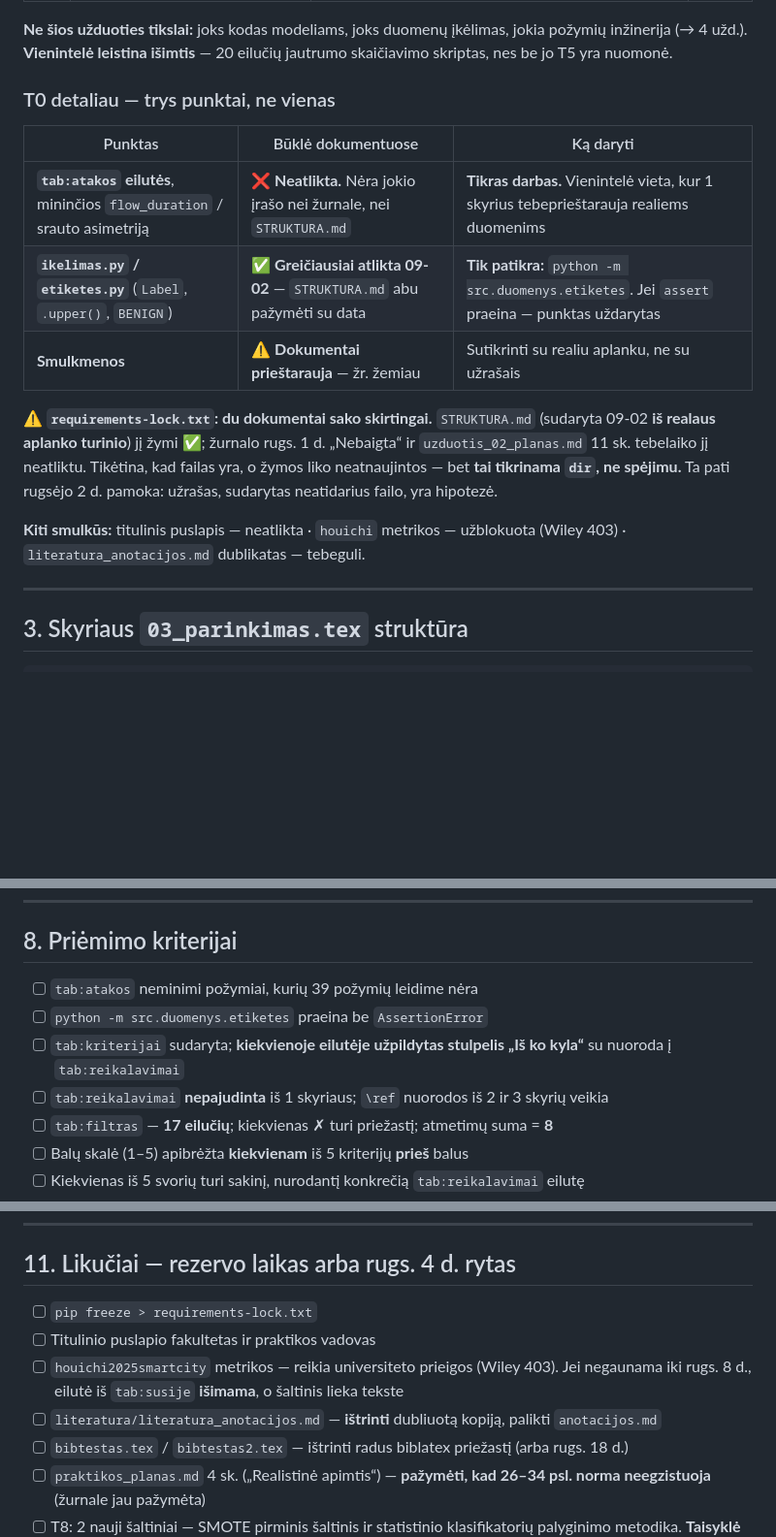
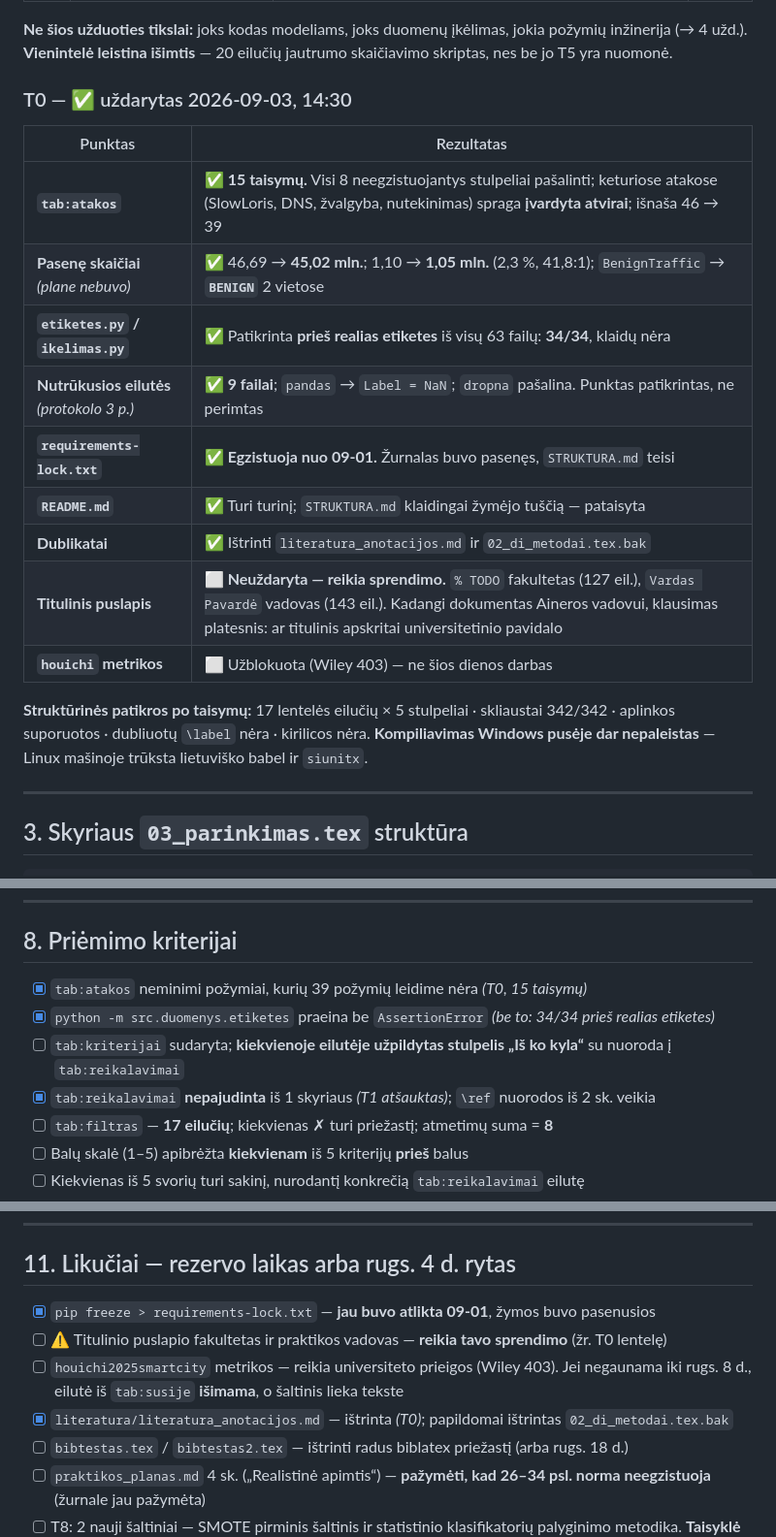
Before and after one commit to Turmenas/iot-ids-praktika, a Markdown page: claude/uzduotis_03_planas.md, 3 parts joined by grey strips. Shown at 97% size. Drawn GitHub-style; blank space fills up the shorter version.

Commit message:
Plane pazymetas T0 kaip atliktas ir atsauktas T1
Co-Authored-By: Claude Opus 5 <noreply@anthropic.com>
Claude-Session: https://claude.ai/code/session_01HE7PBnuyvvQDmikG6AnFSb

```diff
--- a/claude/uzduotis_03_planas.md
+++ b/claude/uzduotis_03_planas.md
@@ -85,17 +85,21 @@ Vien iš balų rikiuotės ketvertas **neišeitų**, ir tai reikia parašyti atvi
 
 **Ne šios užduoties tikslai:** joks kodas modeliams, joks duomenų įkėlimas, jokia požymių inžinerija (→ 4 užd.). **Vienintelė leistina išimtis** — 20 eilučių jautrumo skaičiavimo skriptas, nes be jo T5 yra nuomonė.
 
-### T0 detaliau — trys punktai, ne vienas
+### T0 — ✅ uždarytas 2026-09-03, 14:30
 
-| Punktas | Būklė dokumentuose | Ką daryti |
-|---|---|---|
-| **`tab:atakos` eilutės**, mininčios `flow_duration` / srauto asimetriją | ❌ **Neatlikta.** Nėra jokio įrašo nei žurnale, nei `STRUKTURA.md` | **Tikras darbas.** Vienintelė vieta, kur 1 skyrius tebeprieštarauja realiems duomenims |
-| **`ikelimas.py` / `etiketes.py`** (`Label`, `.upper()`, `BENIGN`) | ✅ **Greičiausiai atlikta 09-02** — `STRUKTURA.md` abu pažymėti su data | **Tik patikra:** `python -m src.duomenys.etiketes`. Jei `assert` praeina — punktas uždarytas |
-| **Smulkmenos** | ⚠️ **Dokumentai prieštarauja** — žr. žemiau | Sutikrinti su realiu aplanku, ne su užrašais |
+| Punktas | Rezultatas |
+|---|---|
+| **`tab:atakos`** | ✅ **15 taisymų.** Visi 8 neegzistuojantys stulpeliai pašalinti; keturiose atakose (SlowLoris, DNS, žvalgyba, nutekinimas) spraga **įvardyta atvirai**; išnaša 46 → 39 |
+| **Pasenę skaičiai** *(plane nebuvo)* | ✅ 46,69 → **45,02 mln.**; 1,10 → **1,05 mln.** (2,3 %, 41,8:1); `BenignTraffic` → **`BENIGN`** 2 vietose |
+| **`etiketes.py` / `ikelimas.py`** | ✅ Patikrinta **prieš realias etiketes** iš visų 63 failų: **34/34**, klaidų nėra |
+| **Nutrūkusios eilutės** *(protokolo 3 p.)* | ✅ **9 failai**; `pandas` → `Label = NaN`; `dropna` pašalina. Punktas patikrintas, ne perimtas |
+| **`requirements-lock.txt`** | ✅ **Egzistuoja nuo 09-01.** Žurnalas buvo pasenęs, `STRUKTURA.md` teisi |
+| **`README.md`** | ✅ Turi turinį; `STRUKTURA.md` klaidingai žymėjo tuščią — pataisyta |
+| **Dublikatai** | ✅ Ištrinti `literatura_anotacijos.md` ir `02_di_metodai.tex.bak` |
+| **Titulinis puslapis** | ⬜ **Neuždaryta — reikia sprendimo.** `% TODO` fakultetas (127 eil.), `Vardas Pavardė` vadovas (143 eil.). Kadangi dokumentas Aineros vadovui, klausimas platesnis: ar titulinis apskritai universitetinio pavidalo |
+| **`houichi` metrikos** | ⬜ Užblokuota (Wiley 403) — ne šios dienos darbas |
 
-⚠️ **`requirements-lock.txt`: du dokumentai sako skirtingai.** `STRUKTURA.md` (sudaryta 09-02 **iš realaus aplanko turinio**) jį žymi ✅; žurnalo rugs. 1 d. „Nebaigta“ ir `uzduotis_02_planas.md` 11 sk. tebelaiko jį neatliktu. Tikėtina, kad failas yra, o žymos liko neatnaujintos — bet **tai tikrinama `dir`, ne spėjimu.** Ta pati rugsėjo 2 d. pamoka: užrašas, sudarytas neatidarius failo, yra hipotezė.
-
-**Kiti smulkūs:** titulinis puslapis — neatlikta · `houichi` metrikos — užblokuota (Wiley 403) · `literatura_anotacijos.md` dublikatas — tebeguli.
+**Struktūrinės patikros po taisymų:** 17 lentelės eilučių × 5 stulpeliai · skliaustai 342/342 · aplinkos suporuotos · dubliuotų `\label` nėra · kirilicos nėra. **Kompiliavimas Windows pusėje dar nepaleistas** — Linux mašinoje trūksta lietuviško babel ir `siunitx`.
 
 ---
 
@@ -300,10 +304,10 @@ Diena prasideda 12:45, todėl biudžetas trumpesnis nei įprastas. **Tai įmanom
 
 ## 8. Priėmimo kriterijai
 
-- [ ] `tab:atakos` neminimi požymiai, kurių 39 požymių leidime nėra
-- [ ] `python -m src.duomenys.etiketes` praeina be `AssertionError`
+- [x] `tab:atakos` neminimi požymiai, kurių 39 požymių leidime nėra *(T0, 15 taisymų)*
+- [x] `python -m src.duomenys.etiketes` praeina be `AssertionError` *(be to: 34/34 prieš realias etiketes)*
 - [ ] `tab:kriterijai` sudaryta; **kiekvienoje eilutėje užpildytas stulpelis „Iš ko kyla“** su nuoroda į `tab:reikalavimai`
-- [ ] `tab:reikalavimai` **nepajudinta** iš 1 skyriaus; `\ref` nuorodos iš 2 ir 3 skyrių veikia
+- [x] `tab:reikalavimai` **nepajudinta** iš 1 skyriaus *(T1 atšauktas)*; `\ref` nuorodos iš 2 sk. veikia
 - [ ] `tab:filtras` — **17 eilučių**; kiekvienas ✗ turi priežastį; atmetimų suma = **8**
 - [ ] Balų skalė (1–5) apibrėžta **kiekvienam** iš 5 kriterijų **prieš** balus
 - [ ] Kiekvienas iš 5 svorių turi sakinį, nurodantį konkrečią `tab:reikalavimai` eilutę
@@ -355,10 +359,10 @@ Užsirašyti dabar, kad rugsėjo 9 d. nereikėtų atkurti:
 
 ## 11. Likučiai — rezervo laikas arba rugs. 4 d. rytas
 
-- [ ] `pip freeze > requirements-lock.txt`
-- [ ] Titulinio puslapio fakultetas ir praktikos vadovas
+- [x] `pip freeze > requirements-lock.txt` — **jau buvo atlikta 09-01**, žymos buvo pasenusios
+- [ ] ⚠️ Titulinio puslapio fakultetas ir praktikos vadovas — **reikia tavo sprendimo** (žr. T0 lentelę)
 - [ ] `houichi2025smartcity` metrikos — reikia universiteto prieigos (Wiley 403). Jei negaunama iki rugs. 8 d., eilutė iš `tab:susije` **išimama**, o šaltinis lieka tekste
-- [ ] `literatura/literatura_anotacijos.md` — **ištrinti** dubliuotą kopiją, palikti `anotacijos.md`
+- [x] `literatura/literatura_anotacijos.md` — ištrinta *(T0)*; papildomai ištrintas `02_di_metodai.tex.bak`
 - [ ] `bibtestas.tex` / `bibtestas2.tex` — ištrinti radus biblatex priežastį (arba rugs. 18 d.)
 - [ ] `praktikos_planas.md` 4 sk. („Realistinė apimtis“) — **pažymėti, kad 26–34 psl. norma neegzistuoja** (žurnale jau pažymėta)
 - [ ] T8: 2 nauji šaltiniai — SMOTE pirminis šaltinis ir statistinio klasifikatorių palyginimo metodika. **Taisyklė nesikeičia: be patikrinto DOI į `.bib` nepatenka**
```
Also changed, not shown: other parts of claude/uzduotis_03_planas.md (+1 -1 lines).
